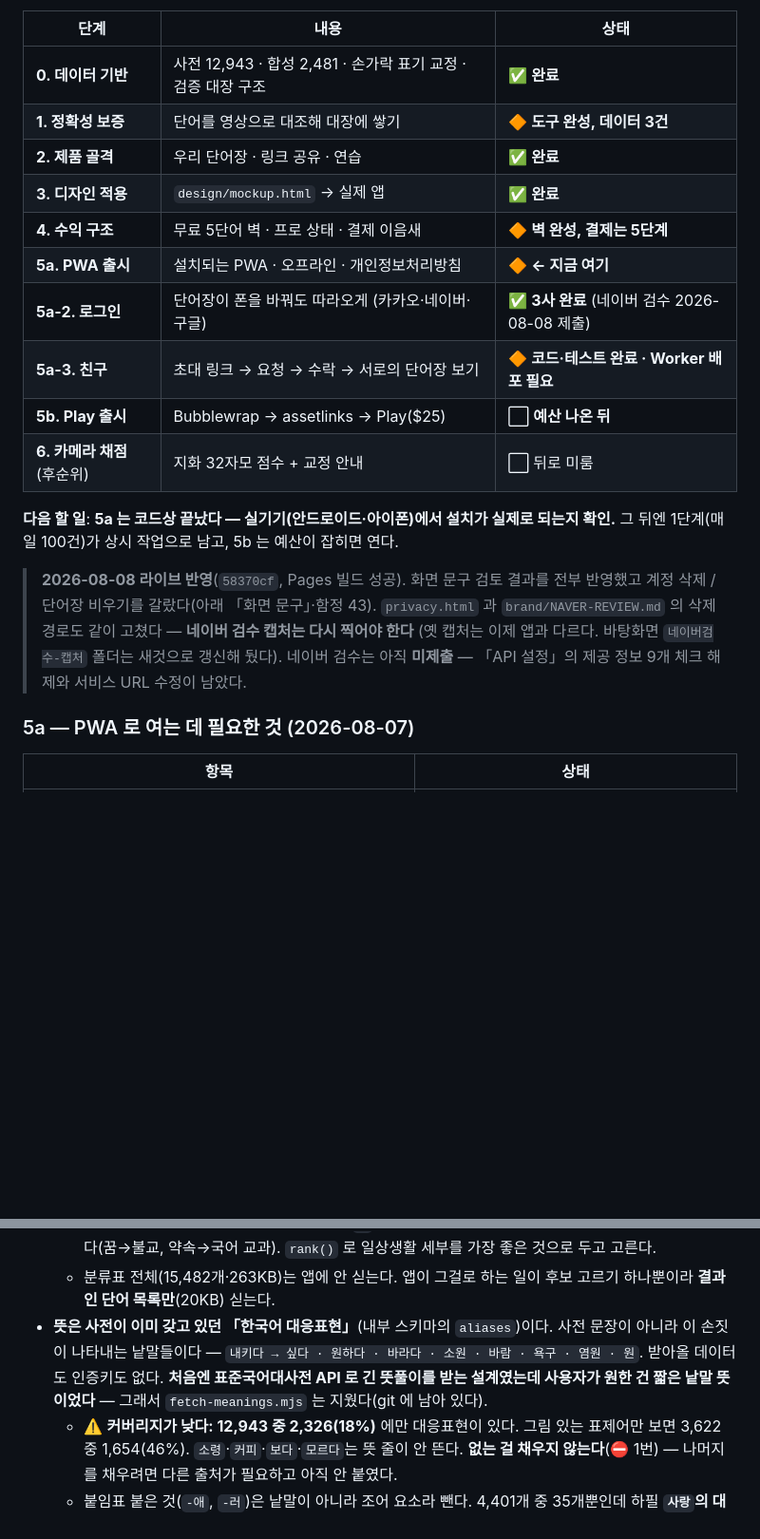
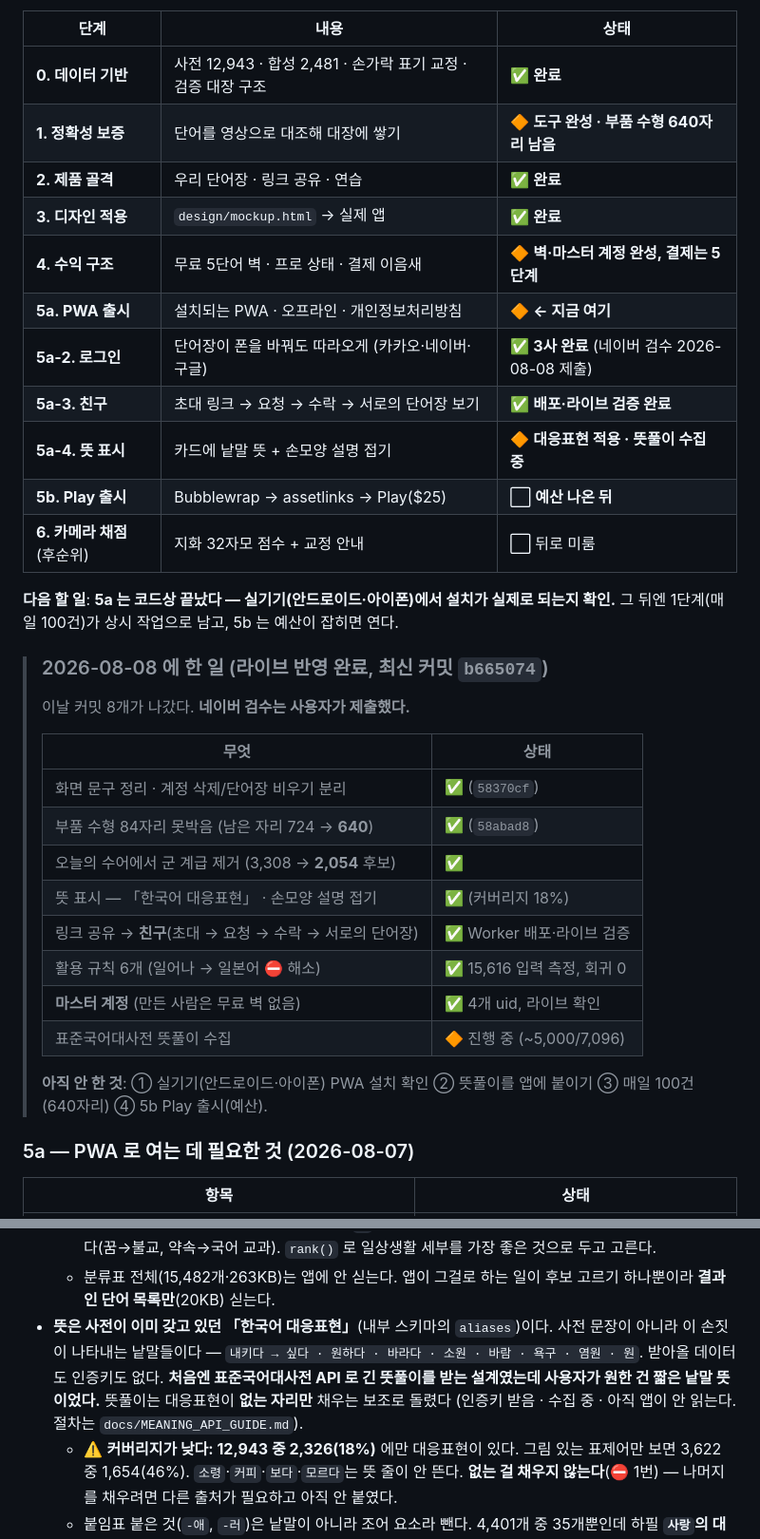
Before and after one commit to bu202/shhh-app, a Markdown page: CLAUDE.md, 2 parts joined by grey strips. Shown at 95% size. Drawn GitHub-style; blank space fills up the shorter version.

```diff
--- a/CLAUDE.md
+++ b/CLAUDE.md
@@ -18,24 +18,36 @@
 | 단계 | 내용 | 상태 |
 |---|---|---|
 | **0. 데이터 기반** | 사전 12,943 · 합성 2,481 · 손가락 표기 교정 · 검증 대장 구조 | ✅ **완료** |
-| **1. 정확성 보증** | 단어를 영상으로 대조해 대장에 쌓기 | 🔶 **도구 완성, 데이터 3건** |
+| **1. 정확성 보증** | 단어를 영상으로 대조해 대장에 쌓기 | 🔶 **도구 완성 · 부품 수형 640자리 남음** |
 | **2. 제품 골격** | 우리 단어장 · 링크 공유 · 연습 | ✅ **완료** |
 | **3. 디자인 적용** | `design/mockup.html` → 실제 앱 | ✅ **완료** |
-| **4. 수익 구조** | 무료 5단어 벽 · 프로 상태 · 결제 이음새 | 🔶 **벽 완성, 결제는 5단계** |
+| **4. 수익 구조** | 무료 5단어 벽 · 프로 상태 · 결제 이음새 | 🔶 **벽·마스터 계정 완성, 결제는 5단계** |
 | **5a. PWA 출시** | 설치되는 PWA · 오프라인 · 개인정보처리방침 | 🔶 **← 지금 여기** |
 | **5a-2. 로그인** | 단어장이 폰을 바꿔도 따라오게 (카카오·네이버·구글) | ✅ **3사 완료** (네이버 검수 2026-08-08 제출) |
-| **5a-3. 친구** | 초대 링크 → 요청 → 수락 → 서로의 단어장 보기 | 🔶 **코드·테스트 완료 · Worker 배포 필요** |
+| **5a-3. 친구** | 초대 링크 → 요청 → 수락 → 서로의 단어장 보기 | ✅ **배포·라이브 검증 완료** |
+| **5a-4. 뜻 표시** | 카드에 낱말 뜻 + 손모양 설명 접기 | 🔶 **대응표현 적용 · 뜻풀이 수집 중** |
 | **5b. Play 출시** | Bubblewrap → assetlinks → Play($25) | ⬜ **예산 나온 뒤** |
 | **6. 카메라 채점** (후순위) | 지화 32자모 점수 + 교정 안내 | ⬜ 뒤로 미룸 |
 
 **다음 할 일**: **5a 는 코드상 끝났다 — 실기기(안드로이드·아이폰)에서 설치가 실제로 되는지 확인.**
 그 뒤엔 1단계(매일 100건)가 상시 작업으로 남고, 5b 는 예산이 잡히면 연다.
 
-> **2026-08-08 라이브 반영**(`58370cf`, Pages 빌드 성공). 화면 문구 검토 결과를 전부 반영했고
-> 계정 삭제 / 단어장 비우기를 갈랐다(아래 「화면 문구」·함정 43). `privacy.html` 과
-> `brand/NAVER-REVIEW.md` 의 삭제 경로도 같이 고쳤다 — **네이버 검수 캡처는 다시 찍어야 한다**
-> (옛 캡처는 이제 앱과 다르다. 바탕화면 `네이버검수-캡처` 폴더는 새것으로 갱신해 뒀다).
-> 네이버 검수는 아직 **미제출** — 「API 설정」의 제공 정보 9개 체크 해제와 서비스 URL 수정이 남았다.
+> ### 2026-08-08 에 한 일 (라이브 반영 완료, 최신 커밋 `b665074`)
+> 이날 커밋 8개가 나갔다. **네이버 검수는 사용자가 제출했다.**
+>
+> | 무엇 | 상태 |
+> |---|---|
+> | 화면 문구 정리 · 계정 삭제/단어장 비우기 분리 | ✅ (`58370cf`) |
+> | 부품 수형 84자리 못박음 (남은 자리 724 → **640**) | ✅ (`58abad8`) |
+> | 오늘의 수어에서 군 계급 제거 (3,308 → **2,054** 후보) | ✅ |
+> | 뜻 표시 — 「한국어 대응표현」 · 손모양 설명 접기 | ✅ (커버리지 18%) |
+> | 링크 공유 → **친구**(초대 → 요청 → 수락 → 서로의 단어장) | ✅ Worker 배포·라이브 검증 |
+> | 활용 규칙 6개 (일어나 → 일본어 ⛔ 해소) | ✅ 15,616 입력 측정, 회귀 0 |
+> | **마스터 계정** (만든 사람은 무료 벽 없음) | ✅ 4개 uid, 라이브 확인 |
+> | 표준국어대사전 뜻풀이 수집 | 🔶 진행 중 (~5,000/7,096) |
+>
+> **아직 안 한 것**: ① 실기기(안드로이드·아이폰) PWA 설치 확인 ② 뜻풀이를 앱에 붙이기
+> ③ 매일 100건(640자리) ④ 5b Play 출시(예산).
 
 ### 5a — PWA 로 여는 데 필요한 것 (2026-08-07)
 | 항목 | 상태 |
@@ -164,7 +176,8 @@ node scripts/test-compounds.mjs                    # ④ 마지막 줄에 남은
 - **뜻은 사전이 이미 갖고 있던 「한국어 대응표현」**(내부 스키마의 `aliases`)이다. 사전 문장이 아니라
   이 손짓이 나타내는 낱말들이다 — `내키다 → 싶다 · 원하다 · 바라다 · 소원 · 바람 · 욕구 · 염원 · 원`.
   받아올 데이터도 인증키도 없다. **처음엔 표준국어대사전 API 로 긴 뜻풀이를 받는 설계였는데
-  사용자가 원한 건 짧은 낱말 뜻이었다** — 그래서 `fetch-meanings.mjs` 는 지웠다(git 에 남아 있다).
+  사용자가 원한 건 짧은 낱말 뜻이었다.** 뜻풀이는 대응표현이 **없는 자리만** 채우는 보조로 돌렸다
+  (인증키 받음 · 수집 중 · 아직 앱이 안 읽는다. 절차는 `docs/MEANING_API_GUIDE.md`).
   - ⚠️ **커버리지가 낮다: 12,943 중 2,326(18%)** 에만 대응표현이 있다. 그림 있는 표제어만 보면
     3,622 중 1,654(46%). `소령`·`커피`·`보다`·`모르다`는 뜻 줄이 안 뜬다. **없는 걸 채우지 않는다**(⛔ 1번) —
     나머지를 채우려면 다른 출처가 필요하고 아직 안 붙였다.
```
Also changed, not shown: other parts of CLAUDE.md (+53 -0 lines).
